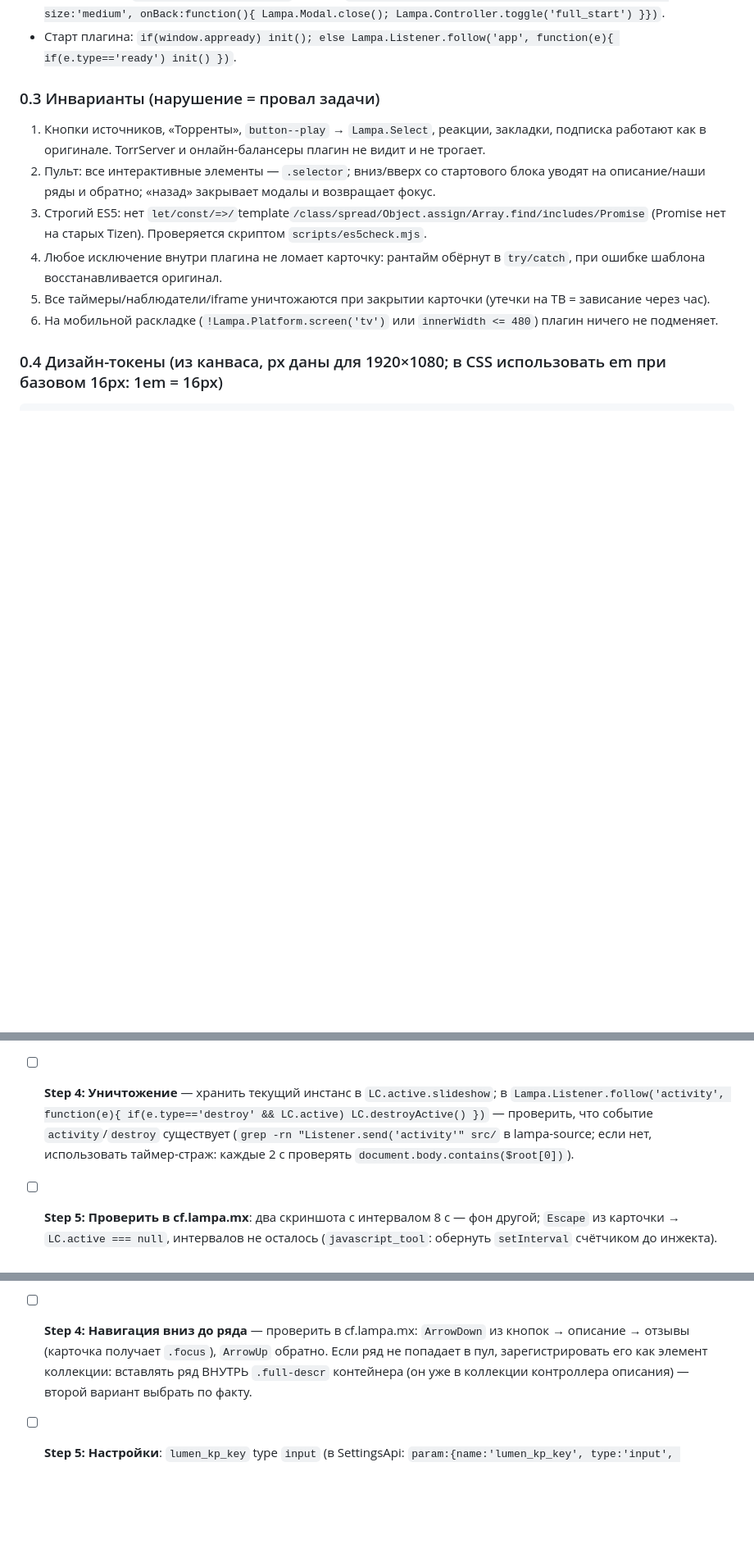
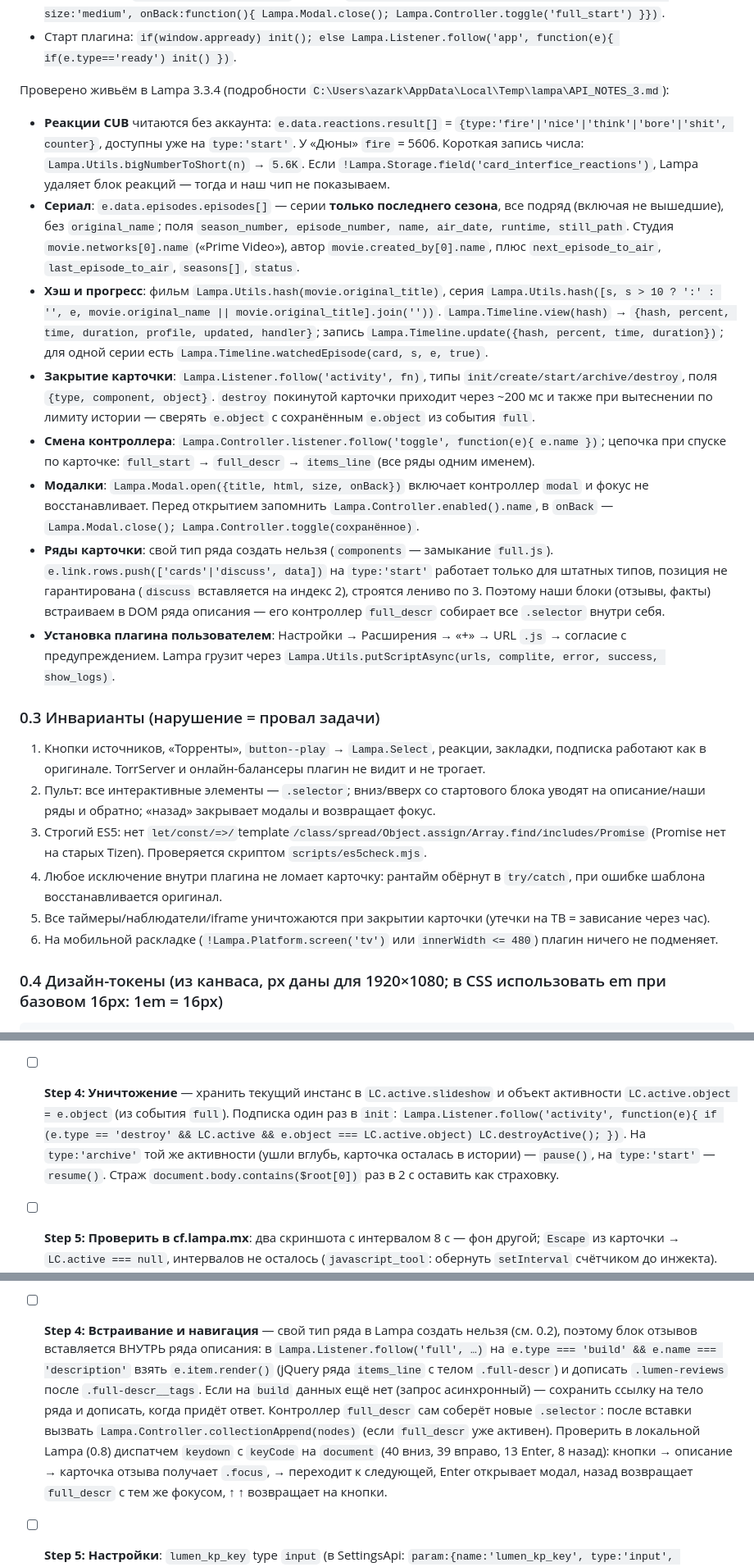
Before and after one commit to azarkostya/lumen-card, a Markdown page: docs/plans/2026-09-15-lumen-card.md, 3 parts joined by grey strips. Shown at 82% size. Drawn GitHub-style; blank space fills up the shorter version.

Commit message:
docs: факты API Lampa 3.3.4 в плане (реакции, серии, хэш, события, ряды)
Co-Authored-By: Claude Opus 5 <noreply@anthropic.com>

````diff
--- a/docs/plans/2026-09-15-lumen-card.md
+++ b/docs/plans/2026-09-15-lumen-card.md
@@ -38,6 +38,16 @@
 - Платформа: `Lampa.Platform.screen('tv')`, `Lampa.Platform.is('android')`, `Lampa.Platform.is('tizen')`, `Lampa.Platform.is('webos')`, `Lampa.Platform.is('browser')`.
 - Уведомления: `Lampa.Noty.show('текст')`. Модал: `Lampa.Modal.open({title, html: $('<div>…</div>'), size:'medium', onBack:function(){ Lampa.Modal.close(); Lampa.Controller.toggle('full_start') }})`.
 - Старт плагина: `if(window.appready) init(); else Lampa.Listener.follow('app', function(e){ if(e.type=='ready') init() })`.
+
+Проверено живьём в Lampa 3.3.4 (подробности `C:\Users\azark\AppData\Local\Temp\lampa\API_NOTES_3.md`):
+- **Реакции CUB** читаются без аккаунта: `e.data.reactions.result[]` = `{type:'fire'|'nice'|'think'|'bore'|'shit', counter}`, доступны уже на `type:'start'`. У «Дюны» `fire` = 5606. Короткая запись числа: `Lampa.Utils.bigNumberToShort(n)` → `5.6K`. Если `!Lampa.Storage.field('card_interfice_reactions')`, Lampa удаляет блок реакций — тогда и наш чип не показываем.
+- **Сериал**: `e.data.episodes.episodes[]` — серии **только последнего сезона**, все подряд (включая не вышедшие), без `original_name`; поля `season_number, episode_number, name, air_date, runtime, still_path`. Студия `movie.networks[0].name` («Prime Video»), автор `movie.created_by[0].name`, плюс `next_episode_to_air`, `last_episode_to_air`, `seasons[]`, `status`.
+- **Хэш и прогресс**: фильм `Lampa.Utils.hash(movie.original_title)`, серия `Lampa.Utils.hash([s, s > 10 ? ':' : '', e, movie.original_name || movie.original_title].join(''))`. `Lampa.Timeline.view(hash)` → `{hash, percent, time, duration, profile, updated, handler}`; запись `Lampa.Timeline.update({hash, percent, time, duration})`; для одной серии есть `Lampa.Timeline.watchedEpisode(card, s, e, true)`.
+- **Закрытие карточки**: `Lampa.Listener.follow('activity', fn)`, типы `init/create/start/archive/destroy`, поля `{type, component, object}`. `destroy` покинутой карточки приходит через ~200 мс и также при вытеснении по лимиту истории — сверять `e.object` с сохранённым `e.object` из события `full`.
+- **Смена контроллера**: `Lampa.Controller.listener.follow('toggle', function(e){ e.name })`; цепочка при спуске по карточке: `full_start` → `full_descr` → `items_line` (все ряды одним именем).
+- **Модалки**: `Lampa.Modal.open({title, html, size, onBack})` включает контроллер `modal` и фокус не восстанавливает. Перед открытием запомнить `Lampa.Controller.enabled().name`, в `onBack` — `Lampa.Modal.close(); Lampa.Controller.toggle(сохранённое)`.
+- **Ряды карточки**: свой тип ряда создать нельзя (`components` — замыкание `full.js`). `e.link.rows.push(['cards'|'discuss', data])` на `type:'start'` работает только для штатных типов, позиция не гарантирована (`discuss` вставляется на индекс 2), строятся лениво по 3. Поэтому наши блоки (отзывы, факты) встраиваем в DOM ряда описания — его контроллер `full_descr` собирает все `.selector` внутри себя.
+- **Установка плагина пользователем**: Настройки → Расширения → «+» → URL `.js` → согласие с предупреждением. Lampa грузит через `Lampa.Utils.putScriptAsync(urls, complite, error, success, show_logs)`.
 
 ### 0.3 Инварианты (нарушение = провал задачи)
 
@@ -598,7 +608,7 @@ test('нет ничего → []', () => assert.deepEqual(b.pickBackdrops({backd
 CSS: `.lumen-bg__img{position:absolute;inset:0;background-size:cover;background-position:center;opacity:0;transition:opacity 1.2s ease}` `.lumen-bg__img.is-active{opacity:1}`. Если `paths.length === 0` — класс `.lumen-bg--procedural` с CSS-градиентами из артборда Main (радиальные «дюны»).
 Кадров брать `max = 8` для full, `4` для lite, `1` для off.
 
-- [ ] **Step 4: Уничтожение** — хранить текущий инстанс в `LC.active.slideshow`; в `Lampa.Listener.follow('activity', function(e){ if(e.type=='destroy' && LC.active) LC.destroyActive() })` — проверить, что событие `activity`/`destroy` существует (`grep -rn "Listener.send('activity'" src/` в lampa-source; если нет, использовать таймер-страж: каждые 2 с проверять `document.body.contains($root[0])`).
+- [ ] **Step 4: Уничтожение** — хранить текущий инстанс в `LC.active.slideshow` и объект активности `LC.active.object = e.object` (из события `full`). Подписка один раз в `init`: `Lampa.Listener.follow('activity', function(e){ if (e.type == 'destroy' && LC.active && e.object === LC.active.object) LC.destroyActive(); })`. На `type:'archive'` той же активности (ушли вглубь, карточка осталась в истории) — `pause()`, на `type:'start'` — `resume()`. Страж `document.body.contains($root[0])` раз в 2 с оставить как страховку.
 
 - [ ] **Step 5: Проверить в cf.lampa.mx**: два скриншота с интервалом 8 с — фон другой; `Escape` из карточки → `LC.active === null`, интервалов не осталось (`javascript_tool`: обернуть `setInterval` счётчиком до инжекта). Commit `feat: слайдшоу кадров`.
 
@@ -856,7 +866,7 @@ test('cache key и TTL', () => {
 ```
 Тон — левая полоса 4px: good `--lumen-good`, mid `--lumen-muted`, bad `--lumen-spice`. Карточки 30em шириной, горизонтальный ряд с `overflow:hidden`; фокус (`.focus`) — рамка accent и `scale(1.03)`; при фокусе прокручивать ряд так, чтобы карточка была видна (`scrollLeft` анимировать через `$row.stop().animate({scrollLeft: …}, 250)`). `hover:enter` → `Lampa.Modal.open({title: author + ' · ' + date, html: $('<div class="lumen-review__full">' + full + '</div>'), size: 'medium', onBack: function(){ Lampa.Modal.close(); Lampa.Controller.toggle('content'); }})` — имя контроллера для возврата проверить в живой Lampa: `Lampa.Controller.enabled().name` перед открытием модала, сохранить и восстановить его.
 
-- [ ] **Step 4: Навигация вниз до ряда** — проверить в cf.lampa.mx: `ArrowDown` из кнопок → описание → отзывы (карточка получает `.focus`), `ArrowUp` обратно. Если ряд не попадает в пул, зарегистрировать его как элемент коллекции: вставлять ряд ВНУТРЬ `.full-descr` контейнера (он уже в коллекции контроллера описания) — второй вариант выбрать по факту.
+- [ ] **Step 4: Встраивание и навигация** — свой тип ряда в Lampa создать нельзя (см. 0.2), поэтому блок отзывов вставляется ВНУТРЬ ряда описания: в `Lampa.Listener.follow('full', …)` на `e.type === 'build' && e.name === 'description'` взять `e.item.render()` (jQuery ряда `items_line` с телом `.full-descr`) и дописать `.lumen-reviews` после `.full-descr__tags`. Если на `build` данных ещё нет (запрос асинхронный) — сохранить ссылку на тело ряда и дописать, когда придёт ответ. Контроллер `full_descr` сам соберёт новые `.selector`: после вставки вызвать `Lampa.Controller.collectionAppend(nodes)` (если `full_descr` уже активен). Проверить в локальной Lampa (0.8) диспатчем `keydown` с `keyCode` на `document` (40 вниз, 39 вправо, 13 Enter, 8 назад): кнопки → описание → карточка отзыва получает `.focus`, → переходит к следующей, Enter открывает модал, назад возвращает `full_descr` с тем же фокусом, ↑ ↑ возвращает на кнопки.
 
 - [ ] **Step 5: Настройки**: `lumen_kp_key` type `input` (в SettingsApi: `param:{name:'lumen_kp_key', type:'input', values:'', default:''}, field:{name:'Ключ Kinopoisk Unofficial API', description:'Бесплатно на kinopoiskapiunofficial.tech'}`). Commit `feat: отзывы Кинопоиска`.
 
````
Also changed, not shown: other parts of docs/plans/2026-09-15-lumen-card.md (+4 -4 lines).
